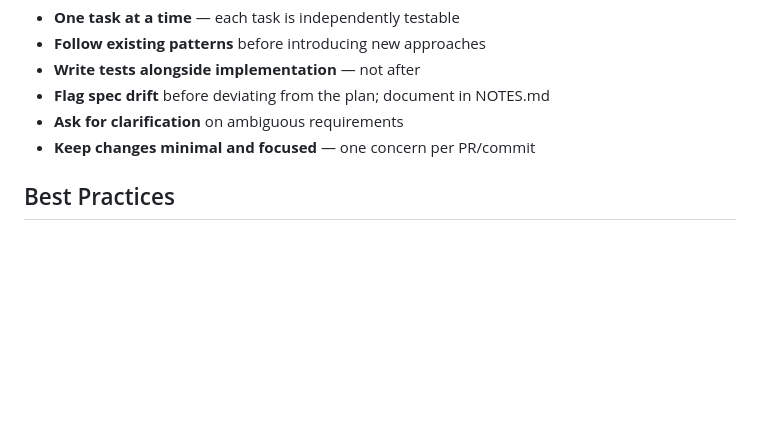
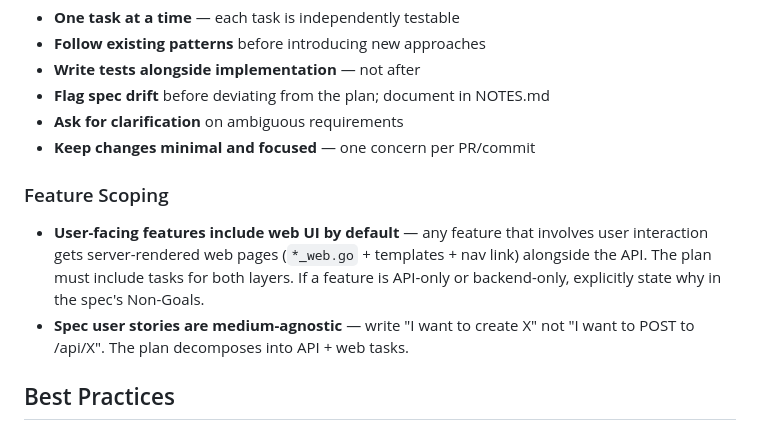
Before and after one commit to eddiectc/portfoliolab, a Markdown page: AGENTS.md, the part around the change. Rendered like a GitHub page; blank space fills up the shorter version.

Commit message:
docs: add Feature Scoping convention to AGENTS.md, update f004 retro
- Add 'Feature Scoping' section: user-facing features include web UI
  by default (API + server-rendered pages). API-only features must
  explicitly state why in Non-Goals.
- Update f004 retro to document the learning that web UI was missed
  and codify the convention to prevent recurrence.

```diff
--- a/AGENTS.md
+++ b/AGENTS.md
@@ -93,6 +93,10 @@ Feature index: `features/README.md`.
 - **Ask for clarification** on ambiguous requirements
 - **Keep changes minimal and focused** — one concern per PR/commit
 
+### Feature Scoping
+- **User-facing features include web UI by default** — any feature that involves user interaction gets server-rendered web pages (`*_web.go` + templates + nav link) alongside the API. The plan must include tasks for both layers. If a feature is API-only or backend-only, explicitly state why in the spec's Non-Goals.
+- **Spec user stories are medium-agnostic** — write "I want to create X" not "I want to POST to /api/X". The plan decomposes into API + web tasks.
+
 ## Best Practices
 
 ### Unit Testing
```
Also changed, not shown: features/f004_transaction-crud/RETRO.md (+3 -0 lines).
